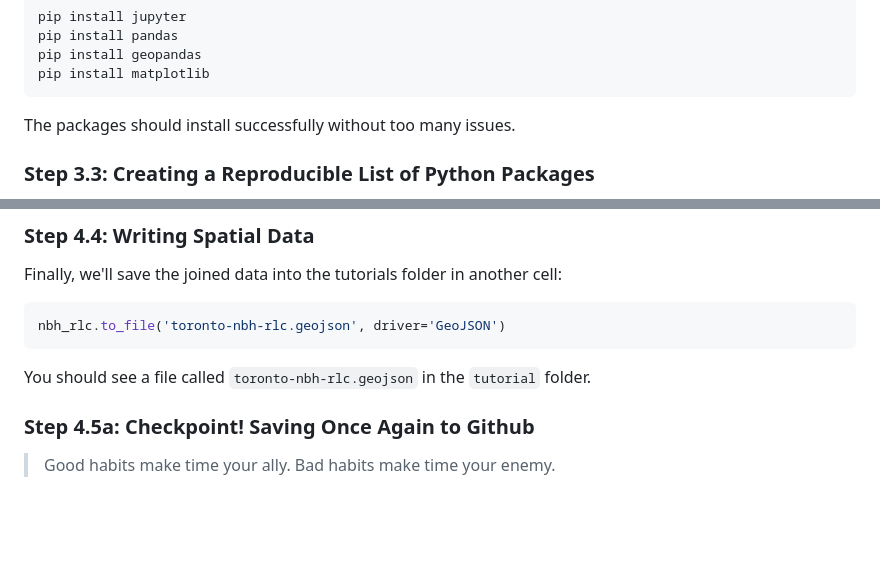
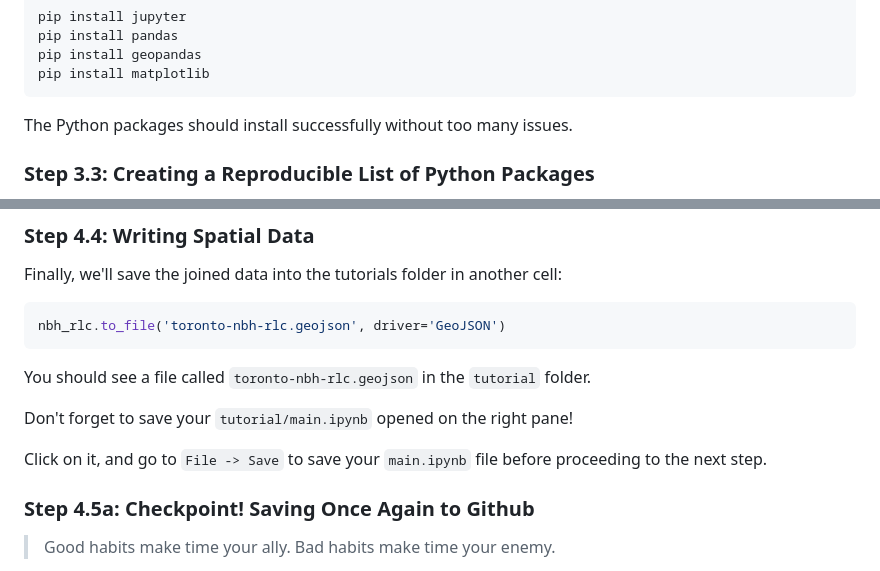
Before and after one commit to cghr-toronto/msa-2024-internship, a Markdown page: tutorial/README.md, 2 parts joined by grey strips. Drawn GitHub-style; blank space fills up the shorter version.

Commit message:
Add reminder to tutorial to save nb before commit

````diff
--- a/tutorial/README.md
+++ b/tutorial/README.md
@@ -286,7 +286,7 @@ pip install geopandas
 pip install matplotlib
 ```
 
-The packages should install successfully without too many issues.
+The Python packages should install successfully without too many issues.
 
 ### Step 3.3: Creating a Reproducible List of Python Packages
 
@@ -513,6 +513,10 @@ nbh_rlc.to_file('toronto-nbh-rlc.geojson', driver='GeoJSON')
 
 You should see a file called `toronto-nbh-rlc.geojson` in the `tutorial` folder.
 
+Don't forget to save your `tutorial/main.ipynb` opened on the right pane!
+
+Click on it, and go to `File -> Save` to save your `main.ipynb` file before proceeding to the next step.
+
 ### Step 4.5a: Checkpoint! Saving Once Again to Github
 
 > Good habits make time your ally. Bad habits make time your enemy.
````
Also changed, not shown: other parts of tutorial/README.md (+1 -1 lines).
